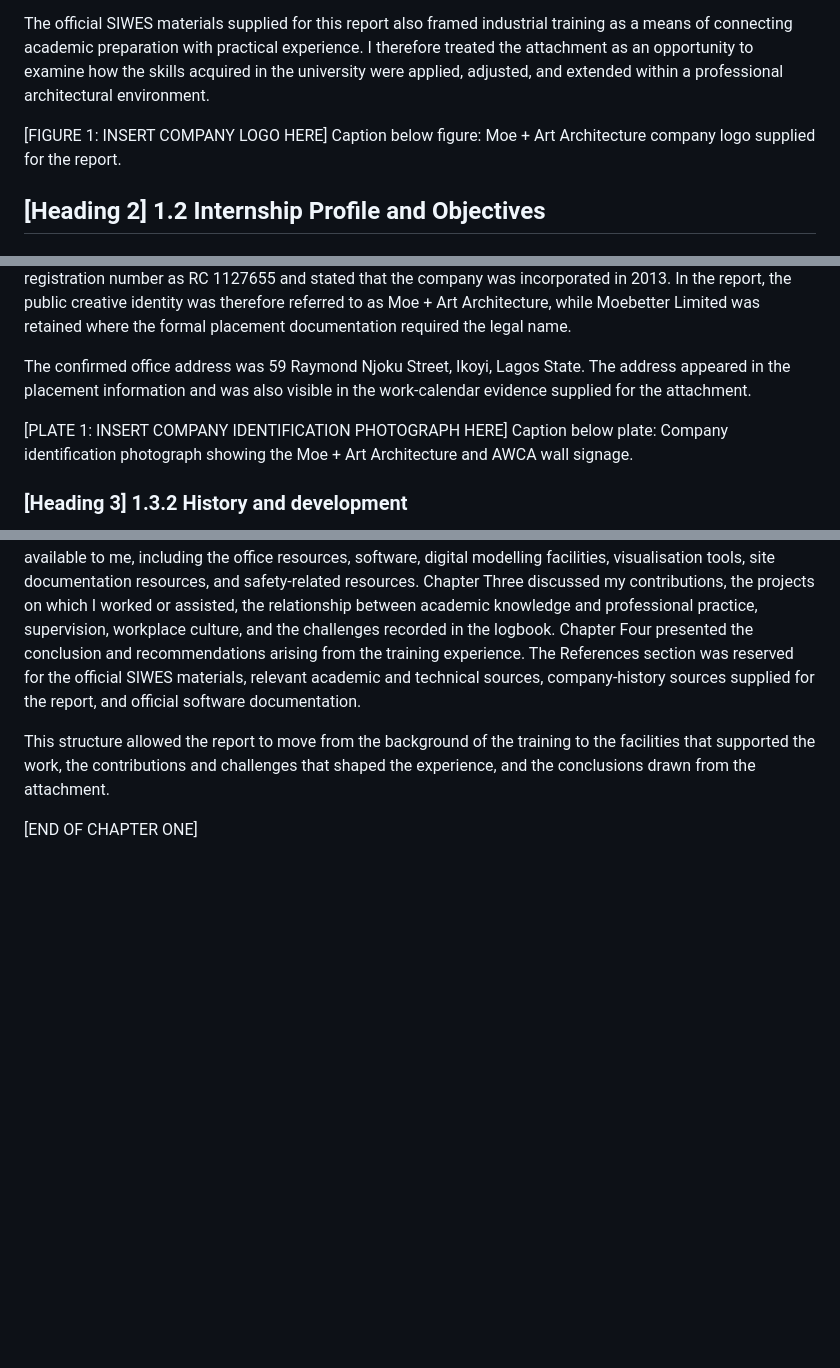
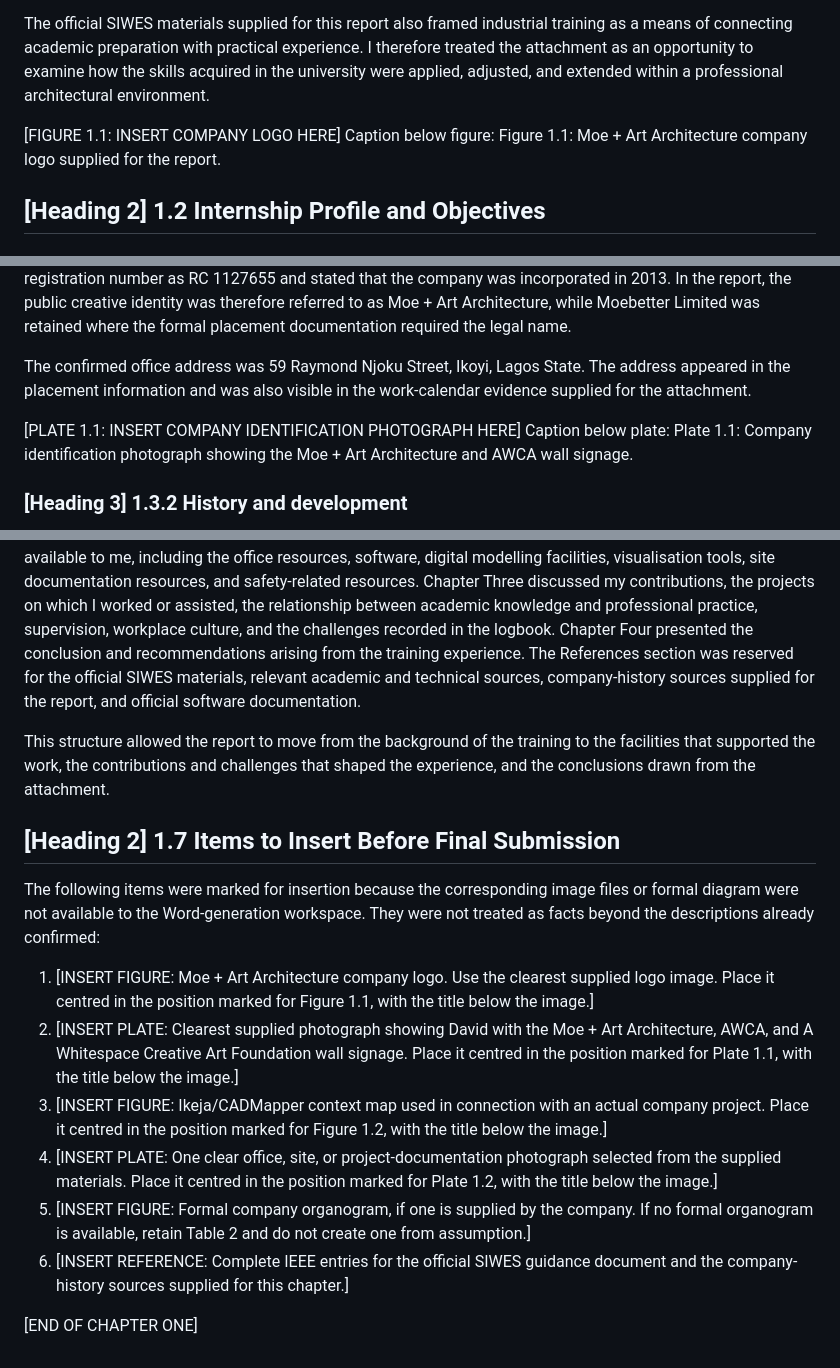
Before and after one commit to fearless-not/Vid-test, a Markdown page: Chapter_One_Introduction.md, 3 parts joined by grey strips. GitHub-like rendering; blank space fills up the shorter version.

```diff
--- a/Chapter_One_Introduction.md
+++ b/Chapter_One_Introduction.md
@@ -18,8 +18,8 @@ The placement also introduced a level of professional interaction that could not
 
 The official SIWES materials supplied for this report also framed industrial training as a means of connecting academic preparation with practical experience. I therefore treated the attachment as an opportunity to examine how the skills acquired in the university were applied, adjusted, and extended within a professional architectural environment.
 
-[FIGURE 1: INSERT COMPANY LOGO HERE]
-Caption below figure: Moe + Art Architecture company logo supplied for the report.
+[FIGURE 1.1: INSERT COMPANY LOGO HERE]
+Caption below figure: Figure 1.1: Moe + Art Architecture company logo supplied for the report.
 
 ## [Heading 2] 1.2 Internship Profile and Objectives
 
@@ -82,8 +82,8 @@ The placement documents also identified Moebetter Limited as the formal corporat
 
 The confirmed office address was 59 Raymond Njoku Street, Ikoyi, Lagos State. The address appeared in the placement information and was also visible in the work-calendar evidence supplied for the attachment.
 
-[PLATE 1: INSERT COMPANY IDENTIFICATION PHOTOGRAPH HERE]
-Caption below plate: Company identification photograph showing the Moe + Art Architecture and AWCA wall signage.
+[PLATE 1.1: INSERT COMPANY IDENTIFICATION PHOTOGRAPH HERE]
+Caption below plate: Plate 1.1: Company identification photograph showing the Moe + Art Architecture and AWCA wall signage.
 
 ### [Heading 3] 1.3.2 History and development
 
@@ -202,4 +202,15 @@ The report was organised into four chapters, followed by the References section.
 
 This structure allowed the report to move from the background of the training to the facilities that supported the work, the contributions and challenges that shaped the experience, and the conclusions drawn from the attachment.
 
+## [Heading 2] 1.7 Items to Insert Before Final Submission
+
+The following items were marked for insertion because the corresponding image files or formal diagram were not available to the Word-generation workspace. They were not treated as facts beyond the descriptions already confirmed:
+
+1. [INSERT FIGURE: Moe + Art Architecture company logo. Use the clearest supplied logo image. Place it centred in the position marked for Figure 1.1, with the title below the image.]
+2. [INSERT PLATE: Clearest supplied photograph showing David with the Moe + Art Architecture, AWCA, and A Whitespace Creative Art Foundation wall signage. Place it centred in the position marked for Plate 1.1, with the title below the image.]
+3. [INSERT FIGURE: Ikeja/CADMapper context map used in connection with an actual company project. Place it centred in the position marked for Figure 1.2, with the title below the image.]
+4. [INSERT PLATE: One clear office, site, or project-documentation photograph selected from the supplied materials. Place it centred in the position marked for Plate 1.2, with the title below the image.]
+5. [INSERT FIGURE: Formal company organogram, if one is supplied by the company. If no formal organogram is available, retain Table 2 and do not create one from assumption.]
+6. [INSERT REFERENCE: Complete IEEE entries for the official SIWES guidance document and the company-history sources supplied for this chapter.]
+
 [END OF CHAPTER ONE]
```
Also changed, not shown: other parts of Chapter_One_Introduction.md (+4 -4 lines).
